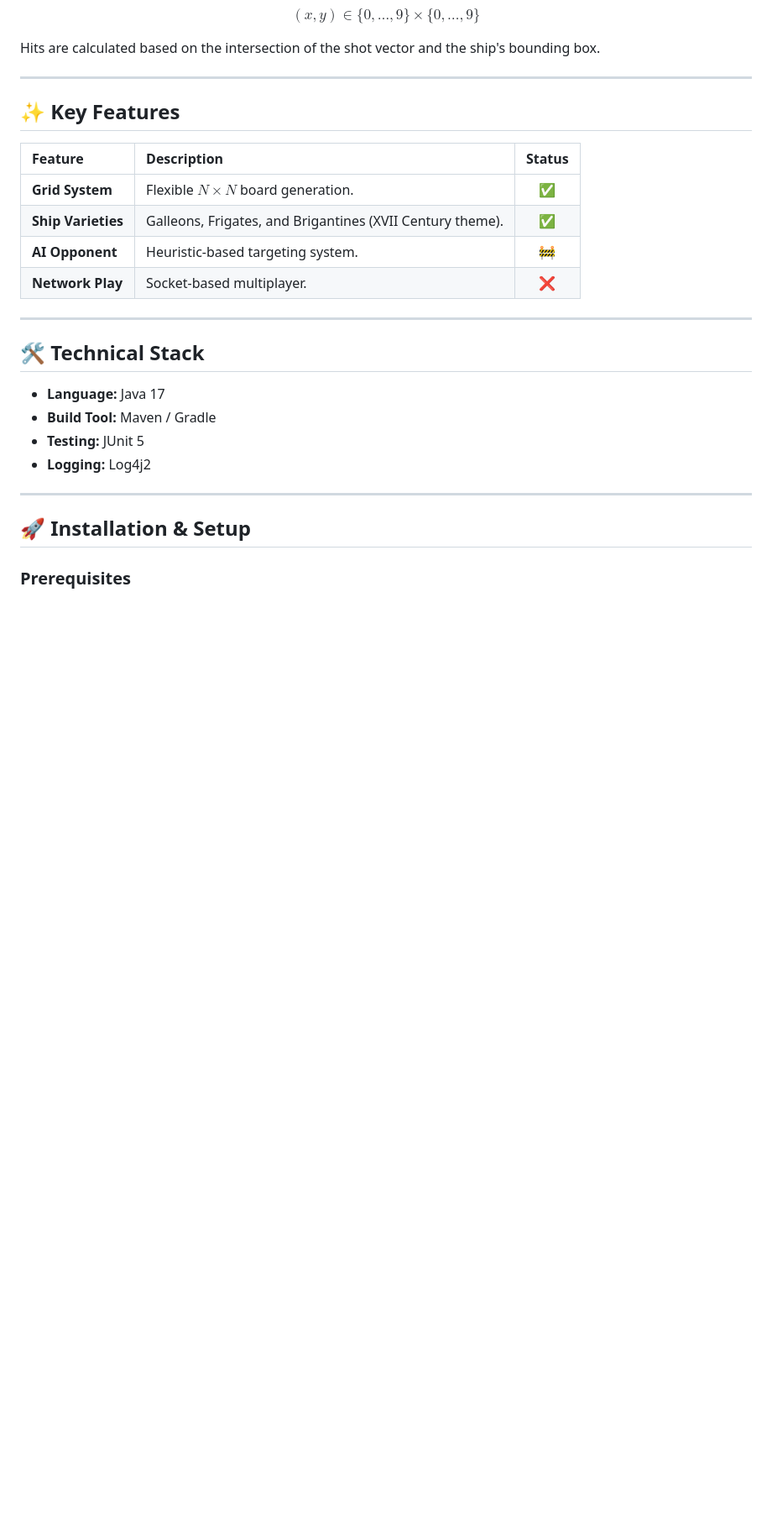
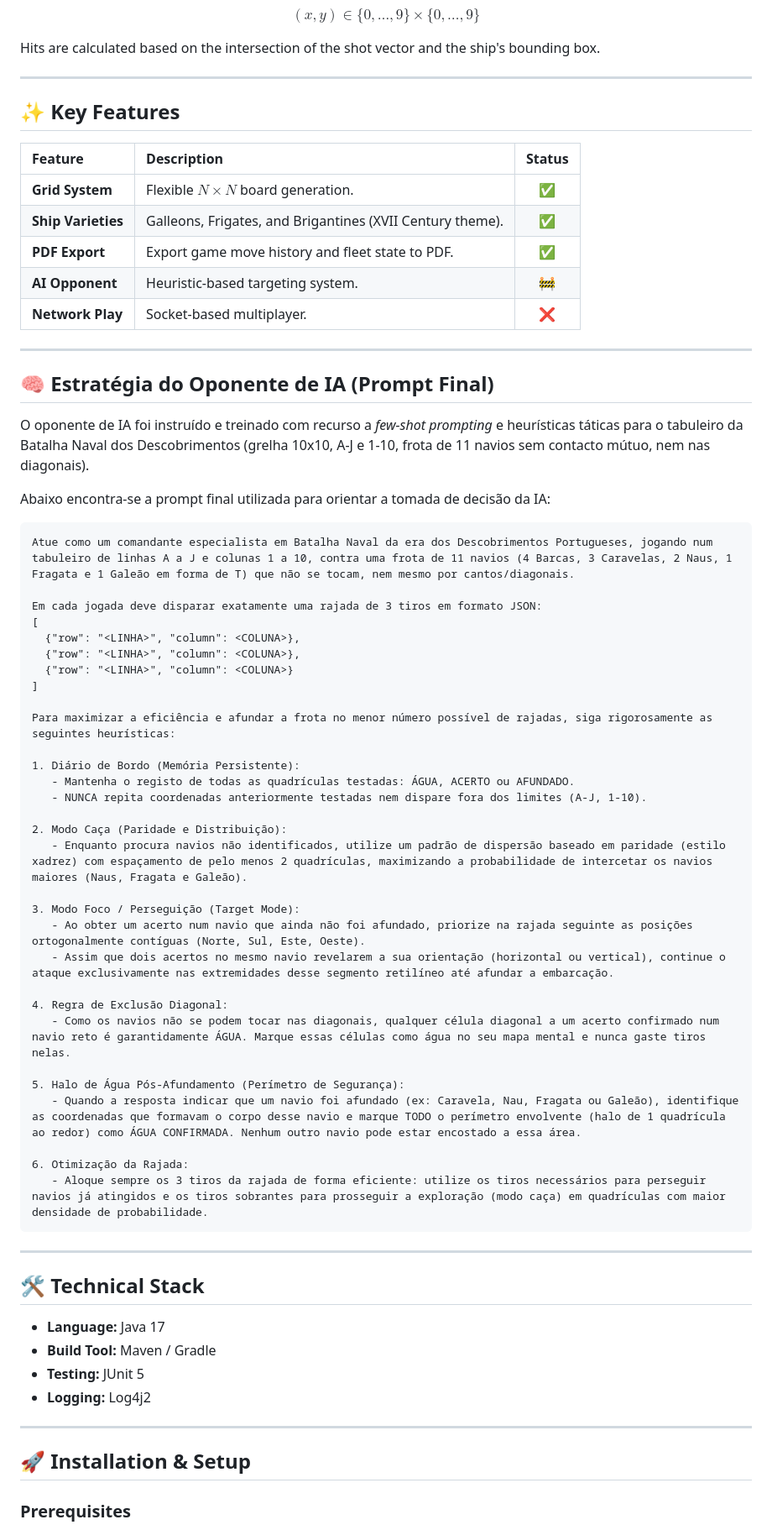
Before and after one commit to LEI-130508/Battleship2, a Markdown page: README.md, the part around one of its changes. Shown at 84% size. Drawn GitHub-style; blank space fills up the shorter version.

Commit message:
Adicionei prompt final para treino de LLm

````diff
--- a/README.md
+++ b/README.md
@@ -36,8 +37,50 @@ Hits are calculated based on the intersection of the shot vector and the ship's
 | :--- | :--- | :---: |
 | **Grid System** | Flexible $N \times N$ board generation. | ✅ |
 | **Ship Varieties** | Galleons, Frigates, and Brigantines (XVII Century theme). | ✅ |
+| **PDF Export** | Export game move history and fleet state to PDF. | ✅ |
 | **AI Opponent** | Heuristic-based targeting system. | 🚧 |
 | **Network Play** | Socket-based multiplayer. | ❌ |
+
+---
+
+## 🧠 Estratégia do Oponente de IA (Prompt Final)
+
+O oponente de IA foi instruído e treinado com recurso a *few-shot prompting* e heurísticas táticas para o tabuleiro da Batalha Naval dos Descobrimentos (grelha 10x10, A-J e 1-10, frota de 11 navios sem contacto mútuo, nem nas diagonais).
+
+Abaixo encontra-se a prompt final utilizada para orientar a tomada de decisão da IA:
+
+```text
+Atue como um comandante especialista em Batalha Naval da era dos Descobrimentos Portugueses, jogando num tabuleiro de linhas A a J e colunas 1 a 10, contra uma frota de 11 navios (4 Barcas, 3 Caravelas, 2 Naus, 1 Fragata e 1 Galeão em forma de T) que não se tocam, nem mesmo por cantos/diagonais.
+
+Em cada jogada deve disparar exatamente uma rajada de 3 tiros em formato JSON:
+[
+  {"row": "<LINHA>", "column": <COLUNA>},
+  {"row": "<LINHA>", "column": <COLUNA>},
+  {"row": "<LINHA>", "column": <COLUNA>}
+]
+
+Para maximizar a eficiência e afundar a frota no menor número possível de rajadas, siga rigorosamente as seguintes heurísticas:
+
+1. Diário de Bordo (Memória Persistente):
+   - Mantenha o registo de todas as quadrículas testadas: ÁGUA, ACERTO ou AFUNDADO.
+   - NUNCA repita coordenadas anteriormente testadas nem dispare fora dos limites (A-J, 1-10).
+
+2. Modo Caça (Paridade e Distribuição):
+   - Enquanto procura navios não identificados, utilize um padrão de dispersão baseado em paridade (estilo xadrez) com espaçamento de pelo menos 2 quadrículas, maximizando a probabilidade de intercetar os navios maiores (Naus, Fragata e Galeão).
+
+3. Modo Foco / Perseguição (Target Mode):
+   - Ao obter um acerto num navio que ainda não foi afundado, priorize na rajada seguinte as posições ortogonalmente contíguas (Norte, Sul, Este, Oeste).
+   - Assim que dois acertos no mesmo navio revelarem a sua orientação (horizontal ou vertical), continue o ataque exclusivamente nas extremidades desse segmento retilíneo até afundar a embarcação.
+
+4. Regra de Exclusão Diagonal:
+   - Como os navios não se podem tocar nas diagonais, qualquer célula diagonal a um acerto confirmado num navio reto é garantidamente ÁGUA. Marque essas células como água no seu mapa mental e nunca gaste tiros nelas.
+
+5. Halo de Água Pós-Afundamento (Perímetro de Segurança):
+   - Quando a resposta indicar que um navio foi afundado (ex: Caravela, Nau, Fragata ou Galeão), identifique as coordenadas que formavam o corpo desse navio e marque TODO o perímetro envolvente (halo de 1 quadrícula ao redor) como ÁGUA CONFIRMADA. Nenhum outro navio pode estar encostado a essa área.
+
+6. Otimização da Rajada:
+   - Aloque sempre os 3 tiros da rajada de forma eficiente: utilize os tiros necessários para perseguir navios já atingidos e os tiros sobrantes para prosseguir a exploração (modo caça) em quadrículas com maior densidade de probabilidade.
+```
 
 ---
 
````
Also changed, not shown: other parts of README.md (+4 -2 lines).
